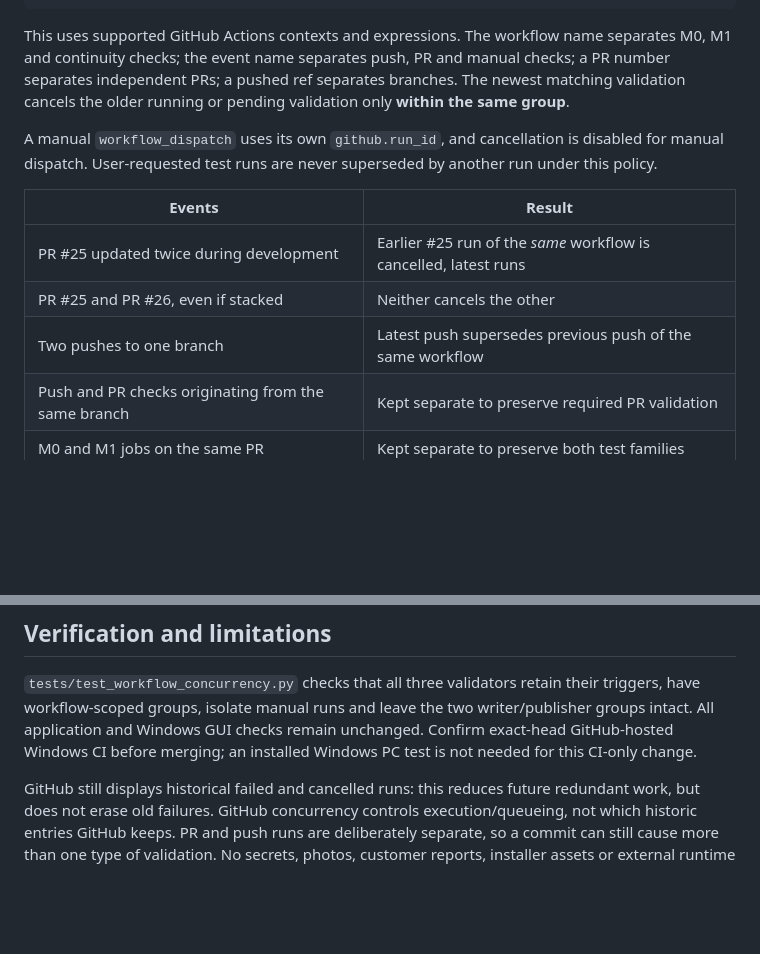
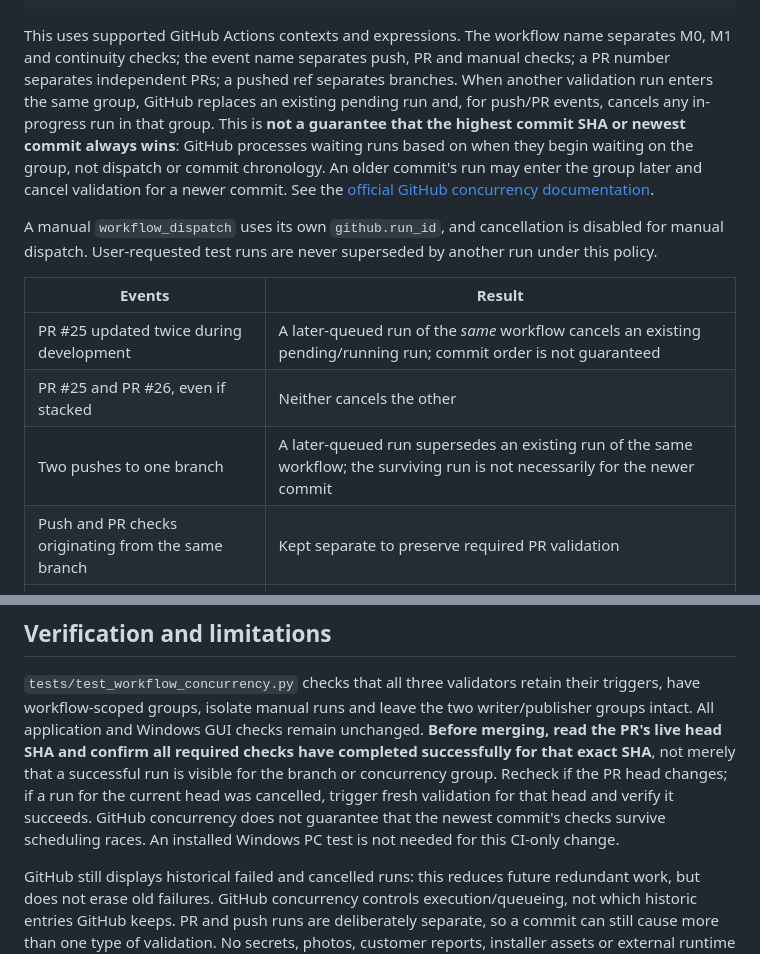
Before and after one commit to kandyman991/ReportMaker, a Markdown page: docs/GITHUB_ACTIONS_CONCURRENCY.md, 2 parts joined by grey strips. Drawn GitHub-style; blank space fills up the shorter version.

Commit message:
docs: clarify GitHub concurrency ordering and exact-head CI verification (PR27-F01)

```diff
--- a/docs/GITHUB_ACTIONS_CONCURRENCY.md
+++ b/docs/GITHUB_ACTIONS_CONCURRENCY.md
@@ -21,8 +21,13 @@ concurrency:
 This uses supported GitHub Actions contexts and expressions. The workflow name
 separates M0, M1 and continuity checks; the event name separates push, PR and
 manual checks; a PR number separates independent PRs; a pushed ref separates
-branches. The newest matching validation cancels the older running or pending
-validation only **within the same group**.
+branches. When another validation run enters the same group, GitHub replaces
+an existing pending run and, for push/PR events, cancels any in-progress run
+in that group. This is **not a guarantee that the highest commit SHA or newest
+commit always wins**: GitHub processes waiting runs based on when they begin
+waiting on the group, not dispatch or commit chronology. An older commit's run
+may enter the group later and cancel validation for a newer commit. See the
+[official GitHub concurrency documentation](https://docs.github.com/en/actions/how-tos/write-workflows/choose-when-workflows-run/control-workflow-concurrency).
 
 A manual `workflow_dispatch` uses its own `github.run_id`, and cancellation
 is disabled for manual dispatch. User-requested test runs are never superseded
@@ -30,9 +35,9 @@ by another run under this policy.
 
 | Events | Result |
 | --- | --- |
-| PR #25 updated twice during development | Earlier #25 run of the *same* workflow is cancelled, latest runs |
+| PR #25 updated twice during development | A later-queued run of the *same* workflow cancels an existing pending/running run; commit order is not guaranteed |
 | PR #25 and PR #26, even if stacked | Neither cancels the other |
-| Two pushes to one branch | Latest push supersedes previous push of the same workflow |
+| Two pushes to one branch | A later-queued run supersedes an existing run of the same workflow; the surviving run is not necessarily for the newer commit |
 | Push and PR checks originating from the same branch | Kept separate to preserve required PR validation |
 | M0 and M1 jobs on the same PR | Kept separate to preserve both test families |
 | Two manually triggered runs | Both retained under independent run IDs |
@@ -51,8 +56,13 @@ shared-state writer requires a separate safety review.
 `tests/test_workflow_concurrency.py` checks that all three validators retain
 their triggers, have workflow-scoped groups, isolate manual runs and leave the
 two writer/publisher groups intact. All application and Windows GUI checks
-remain unchanged. Confirm exact-head GitHub-hosted Windows CI before merging;
-an installed Windows PC test is not needed for this CI-only change.
+remain unchanged. **Before merging, read the PR's live head SHA and confirm all
+required checks have completed successfully for that exact SHA**, not merely
+that a successful run is visible for the branch or concurrency group. Recheck
+if the PR head changes; if a run for the current head was cancelled, trigger
+fresh validation for that head and verify it succeeds. GitHub concurrency does
+not guarantee that the newest commit's checks survive scheduling races. An
+installed Windows PC test is not needed for this CI-only change.
 
 GitHub still displays historical failed and cancelled runs: this reduces future
 redundant work, but does not erase old failures. GitHub concurrency controls
```
